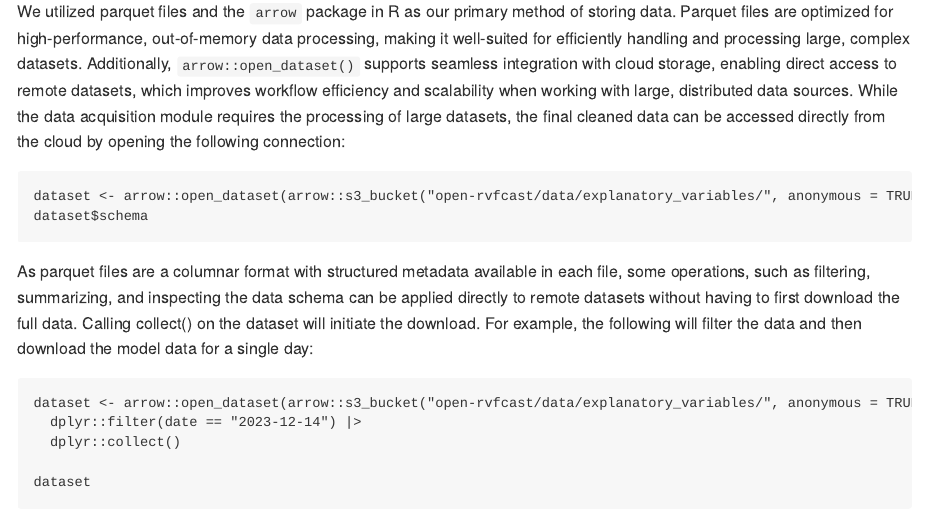
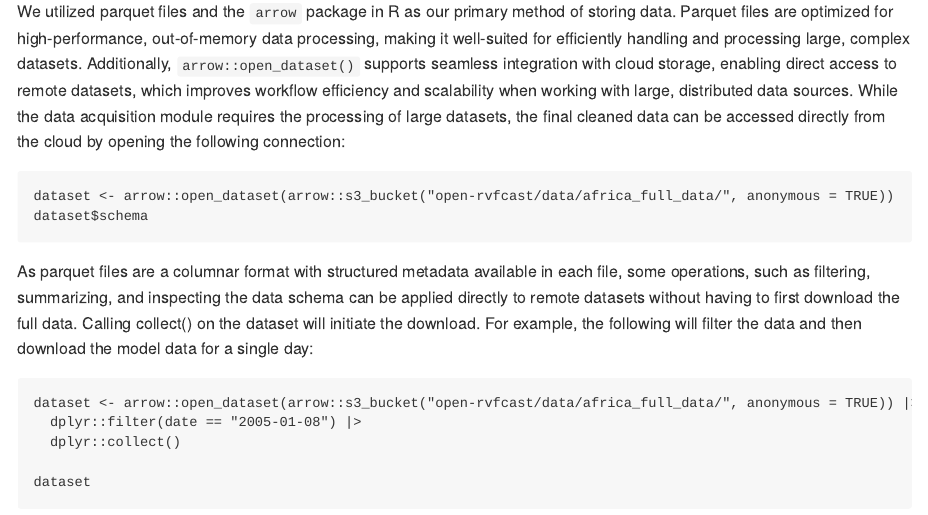
Before and after one commit to One-Health-Research-Consulting/open-rvfcast, an R Markdown document (README.Rmd): the page in a window 1100 px wide, from 1050 px down. Rendered offline with R 4.5, knitr and Pandoc, with nearby package versions; badge pictures from the web are left out.

Commit message:
Update readme to reflect new public S3 bucket folder name

````diff
--- a/README.Rmd
+++ b/README.Rmd
@@ -44,15 +44,15 @@ Project code is available on the [open-rvfcast](https://github.com/ecohealthalli
 We utilized parquet files and the `arrow` package in R as our primary method of storing data. Parquet files are optimized for high-performance, out-of-memory data processing, making it well-suited for efficiently handling and processing large, complex datasets. Additionally, `arrow::open_dataset()` supports seamless integration with cloud storage, enabling direct access to remote datasets, which improves workflow efficiency and scalability when working with large, distributed data sources. While the data acquisition module requires the processing of large datasets, the final cleaned data can be accessed directly from the cloud by opening the following connection:
 
 ```
-dataset <- arrow::open_dataset(arrow::s3_bucket("open-rvfcast/data/explanatory_variables/", anonymous = TRUE))
+dataset <- arrow::open_dataset(arrow::s3_bucket("open-rvfcast/data/africa_full_data/", anonymous = TRUE))
 dataset$schema
 ```
 
 As parquet files are a columnar format with structured metadata available in each file, some operations, such as filtering, summarizing, and inspecting the data schema can be applied directly to remote datasets without having to first download the full data. Calling collect() on the dataset will initiate the download. For example, the following will filter the data and then download the model data for a single day:
 
 ```
-dataset <- arrow::open_dataset(arrow::s3_bucket("open-rvfcast/data/explanatory_variables/", anonymous = TRUE))
-  dplyr::filter(date == "2023-12-14") |>
+dataset <- arrow::open_dataset(arrow::s3_bucket("open-rvfcast/data/africa_full_data/", anonymous = TRUE)) |>
+  dplyr::filter(date == "2005-01-08") |>
   dplyr::collect()
 
 dataset
````
